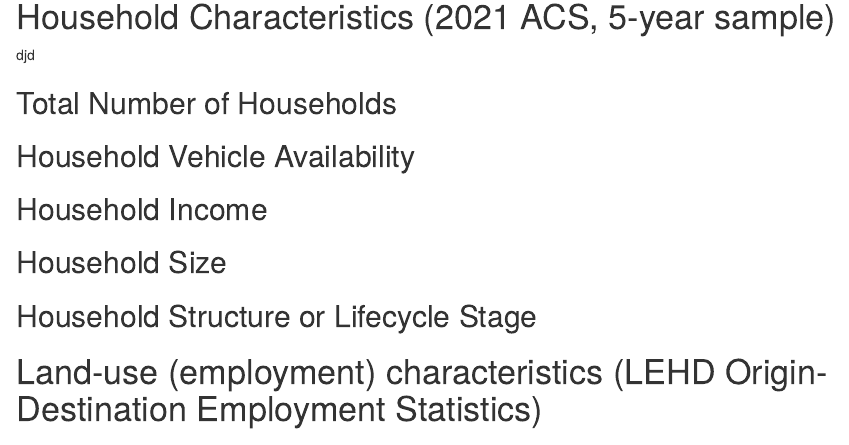
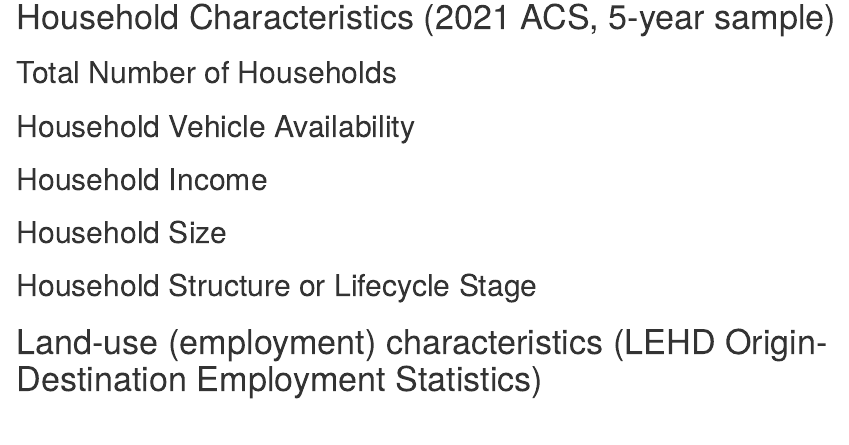
Before and after one commit to aseeleyGSD/HonoluluTravel, an R Markdown document (main_markdown.Rmd): the page in a window 1100 px wide, from 700 px down. Rendered offline with R 4.5, knitr and Pandoc, with nearby package versions; the code chunks are not run, so their results and figures are left out; drawn as R Markdown's standard HTML page in place of the format the file asks for.

Commit message:
commiting

````diff
--- a/main_markdown.Rmd
+++ b/main_markdown.Rmd
@@ -110,8 +110,6 @@ hh_data <- hh_data %>%
 ```
 
 # Household Characteristics (2021 ACS, 5-year sample)
-
-djd
 
 ## Total Number of Households
 
````
